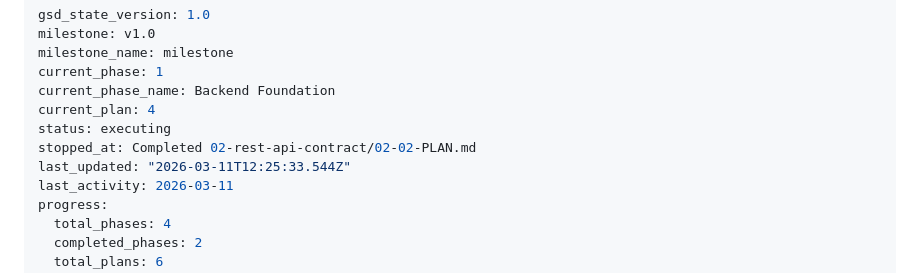
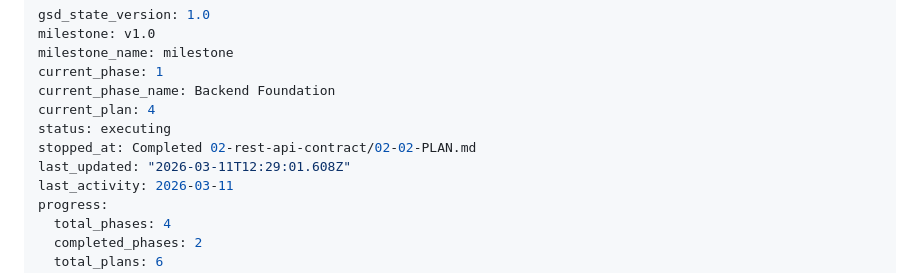
Before and after one commit to kmehmedoviboris/simple-admin, a Markdown page: .planning/STATE.md, the part around the change. Drawn GitHub-style.

Commit message:
docs(phase-02): complete phase execution
Co-Authored-By: Claude Opus 4.6 <noreply@anthropic.com>

```diff
--- a/.planning/STATE.md
+++ b/.planning/STATE.md
@@ -7,7 +7,7 @@ current_phase_name: Backend Foundation
 current_plan: 4
 status: executing
 stopped_at: Completed 02-rest-api-contract/02-02-PLAN.md
-last_updated: "2026-03-11T12:25:33.544Z"
+last_updated: "2026-03-11T12:29:01.608Z"
 last_activity: 2026-03-11
 progress:
   total_phases: 4
```
Also changed, not shown: 1 other file.
